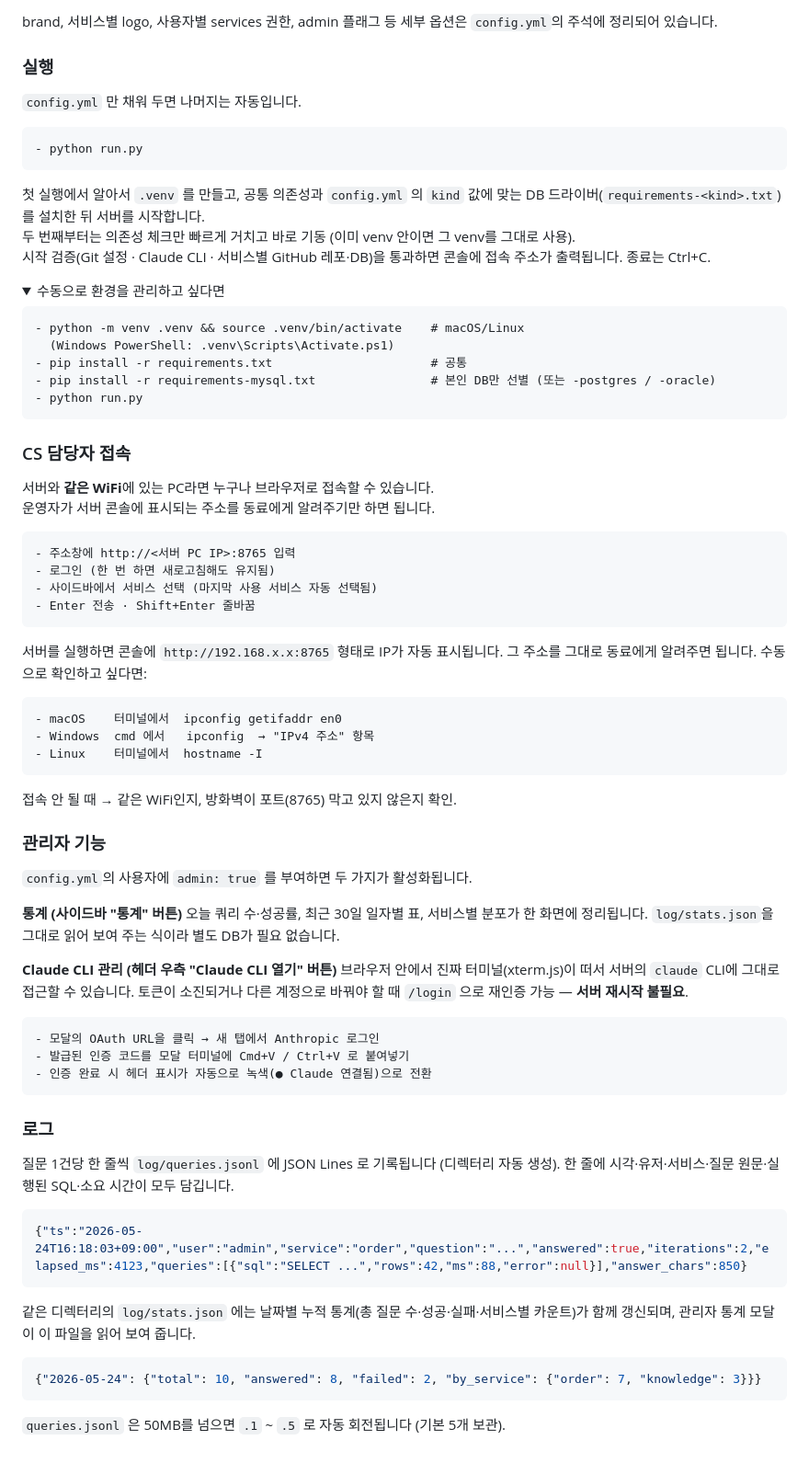
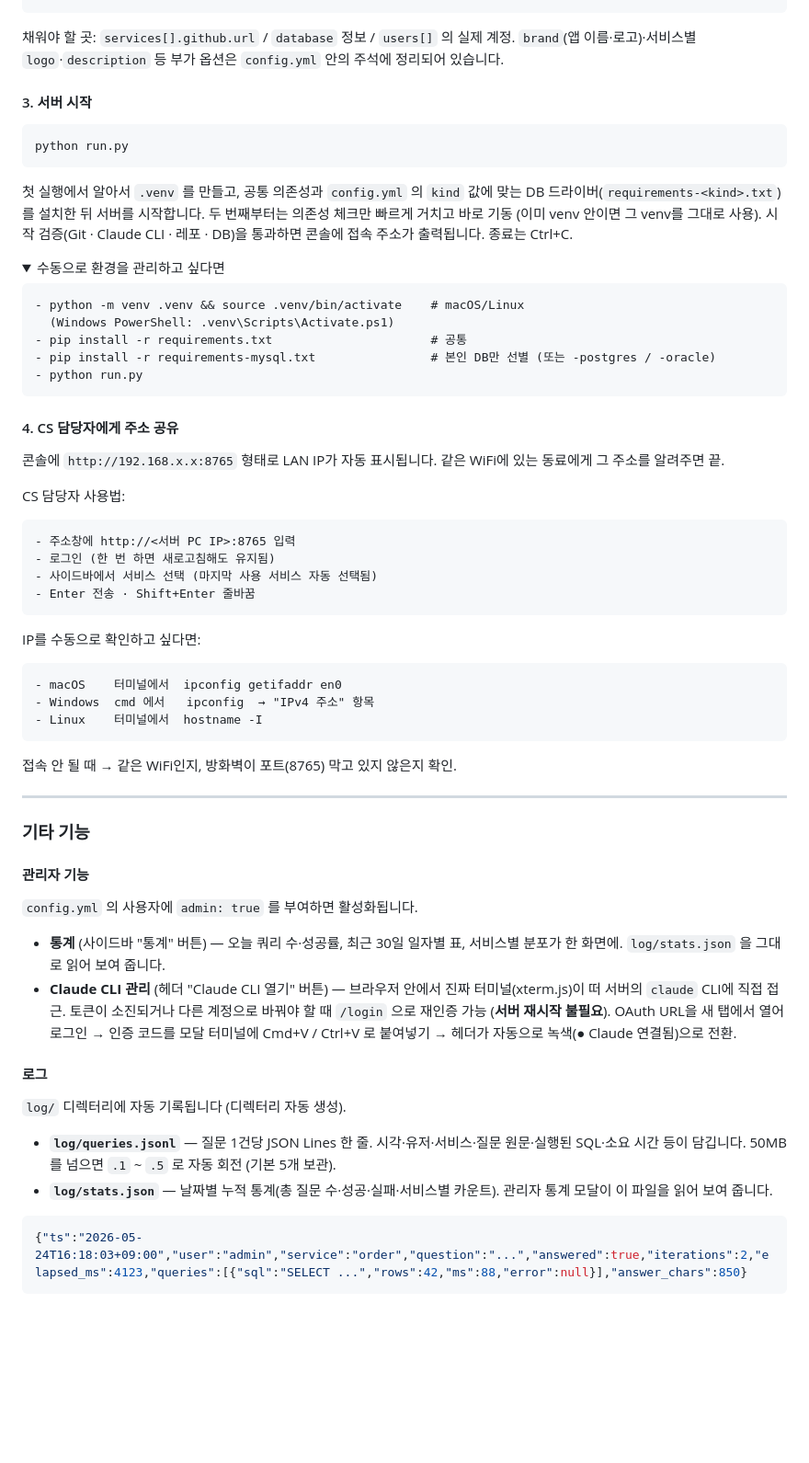
Before and after one commit to dohyeon5626/claude-cs-automation, a Markdown page: README.md, the part around one of its changes. Shown at 92% size. GitHub-like rendering; folded sections open; blank space fills up the shorter version.

````diff
--- a/README.md
+++ b/README.md
@@ -91,14 +86,12 @@ users:
 ```
-brand, 서비스별 logo, 사용자별 services 권한, admin 플래그 등 세부 옵션은 `config.yml`의 주석에 정리되어 있습니다.
 
-### 실행
-`config.yml` 만 채워 두면 나머지는 자동입니다.
+채워야 할 곳: `services[].github.url` / `database` 정보 / `users[]` 의 실제 계정. `brand`(앱 이름·로고)·서비스별 `logo`·`description` 등 부가 옵션은 `config.yml` 안의 주석에 정리되어 있습니다.
+
+#### 3. 서버 시작
 ```
-- python run.py
+python run.py
 ```
-첫 실행에서 알아서 `.venv` 를 만들고, 공통 의존성과 `config.yml` 의 `kind` 값에 맞는 DB 드라이버(`requirements-<kind>.txt`)를 설치한 뒤 서버를 시작합니다.<br/>
-두 번째부터는 의존성 체크만 빠르게 거치고 바로 기동 (이미 venv 안이면 그 venv를 그대로 사용).<br/>
-시작 검증(Git 설정 · Claude CLI · 서비스별 GitHub 레포·DB)을 통과하면 콘솔에 접속 주소가 출력됩니다. 종료는 Ctrl+C.
+첫 실행에서 알아서 `.venv` 를 만들고, 공통 의존성과 `config.yml` 의 `kind` 값에 맞는 DB 드라이버(`requirements-<kind>.txt`)를 설치한 뒤 서버를 시작합니다. 두 번째부터는 의존성 체크만 빠르게 거치고 바로 기동 (이미 venv 안이면 그 venv를 그대로 사용). 시작 검증(Git · Claude CLI · 레포 · DB)을 통과하면 콘솔에 접속 주소가 출력됩니다. 종료는 Ctrl+C.
 
 <details>
 <summary>수동으로 환경을 관리하고 싶다면</summary>
@@ -112,16 +105,18 @@ brand, 서비스별 logo, 사용자별 services 권한, admin 플래그 등 세
 ```
 </details>
 
-### CS 담당자 접속
-서버와 **같은 WiFi**에 있는 PC라면 누구나 브라우저로 접속할 수 있습니다.<br/>
-운영자가 서버 콘솔에 표시되는 주소를 동료에게 알려주기만 하면 됩니다.
+#### 4. CS 담당자에게 주소 공유
+콘솔에 `http://192.168.x.x:8765` 형태로 LAN IP가 자동 표시됩니다. 같은 WiFi에 있는 동료에게 그 주소를 알려주면 끝.
+
+CS 담당자 사용법:
 ```
 - 주소창에 http://<서버 PC IP>:8765 입력
 - 로그인 (한 번 하면 새로고침해도 유지됨)
 - 사이드바에서 서비스 선택 (마지막 사용 서비스 자동 선택됨)
 - Enter 전송 · Shift+Enter 줄바꿈
 ```
-서버를 실행하면 콘솔에 `http://192.168.x.x:8765` 형태로 IP가 자동 표시됩니다. 그 주소를 그대로 동료에게 알려주면 됩니다. 수동으로 확인하고 싶다면:
+
+IP를 수동으로 확인하고 싶다면:
 ```
 - macOS    터미널에서  ipconfig getifaddr en0
 - Windows  cmd 에서   ipconfig  → "IPv4 주소" 항목
@@ -130,27 +125,22 @@ brand, 서비스별 logo, 사용자별 services 권한, admin 플래그 등 세
 
 접속 안 될 때 → 같은 WiFi인지, 방화벽이 포트(8765) 막고 있지 않은지 확인.
 
-### 관리자 기능
-`config.yml`의 사용자에 `admin: true` 를 부여하면 두 가지가 활성화됩니다.
+---
 
-**통계 (사이드바 "통계" 버튼)**
-오늘 쿼리 수·성공률, 최근 30일 일자별 표, 서비스별 분포가 한 화면에 정리됩니다. `log/stats.json`을 그대로 읽어 보여 주는 식이라 별도 DB가 필요 없습니다.
+### 기타 기능
 
-**Claude CLI 관리 (헤더 우측 "Claude CLI 열기" 버튼)**
-브라우저 안에서 진짜 터미널(xterm.js)이 떠서 서버의 `claude` CLI에 그대로 접근할 수 있습니다. 토큰이 소진되거나 다른 계정으로 바꿔야 할 때 `/login` 으로 재인증 가능 — **서버 재시작 불필요**.
-```
-- 모달의 OAuth URL을 클릭 → 새 탭에서 Anthropic 로그인
-- 발급된 인증 코드를 모달 터미널에 Cmd+V / Ctrl+V 로 붙여넣기
-- 인증 완료 시 헤더 표시가 자동으로 녹색(● Claude 연결됨)으로 전환
-```
+#### 관리자 기능
+`config.yml` 의 사용자에 `admin: true` 를 부여하면 활성화됩니다.
 
-### 로그
-질문 1건당 한 줄씩 `log/queries.jsonl` 에 JSON Lines 로 기록됩니다 (디렉터리 자동 생성). 한 줄에 시각·유저·서비스·질문 원문·실행된 SQL·소요 시간이 모두 담깁니다.
+- **통계** (사이드바 "통계" 버튼) — 오늘 쿼리 수·성공률, 최근 30일 일자별 표, 서비스별 분포가 한 화면에. `log/stats.json` 을 그대로 읽어 보여 줍니다.
+- **Claude CLI 관리** (헤더 "Claude CLI 열기" 버튼) — 브라우저 안에서 진짜 터미널(xterm.js)이 떠 서버의 `claude` CLI에 직접 접근. 토큰이 소진되거나 다른 계정으로 바꿔야 할 때 `/login` 으로 재인증 가능 (**서버 재시작 불필요**). OAuth URL을 새 탭에서 열어 로그인 → 인증 코드를 모달 터미널에 Cmd+V / Ctrl+V 로 붙여넣기 → 헤더가 자동으로 녹색(● Claude 연결됨)으로 전환.
+
+#### 로그
+`log/` 디렉터리에 자동 기록됩니다 (디렉터리 자동 생성).
+
+- **`log/queries.jsonl`** — 질문 1건당 JSON Lines 한 줄. 시각·유저·서비스·질문 원문·실행된 SQL·소요 시간 등이 담깁니다. 50MB 를 넘으면 `.1` ~ `.5` 로 자동 회전 (기본 5개 보관).
+- **`log/stats.json`** — 날짜별 누적 통계(총 질문 수·성공·실패·서비스별 카운트). 관리자 통계 모달이 이 파일을 읽어 보여 줍니다.
+
 ```json
 {"ts":"2026-05-24T16:18:03+09:00","user":"admin","service":"order","question":"...","answered":true,"iterations":2,"elapsed_ms":4123,"queries":[{"sql":"SELECT ...","rows":42,"ms":88,"error":null}],"answer_chars":850}
 ```
-같은 디렉터리의 `log/stats.json` 에는 날짜별 누적 통계(총 질문 수·성공·실패·서비스별 카운트)가 함께 갱신되며, 관리자 통계 모달이 이 파일을 읽어 보여 줍니다.
-```json
-{"2026-05-24": {"total": 10, "answered": 8, "failed": 2, "by_service": {"order": 7, "knowledge": 3}}}
-```
-`queries.jsonl` 은 50MB를 넘으면 `.1` ~ `.5` 로 자동 회전됩니다 (기본 5개 보관).
````
Also changed, not shown: other parts of README.md (+29 -34 lines).
